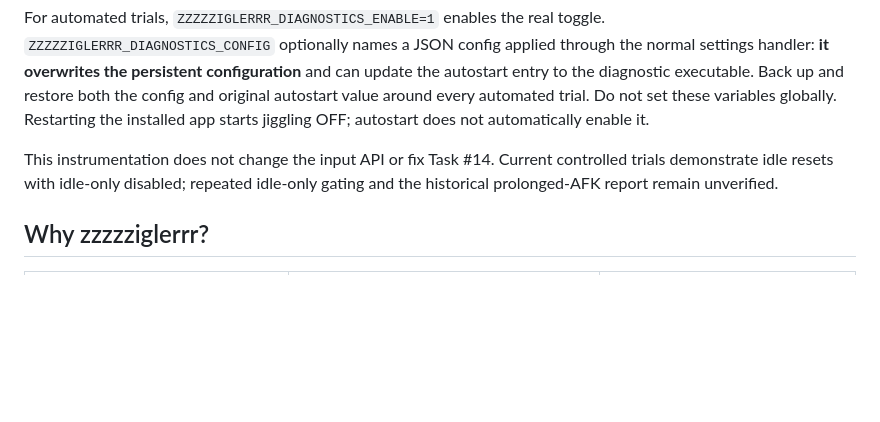
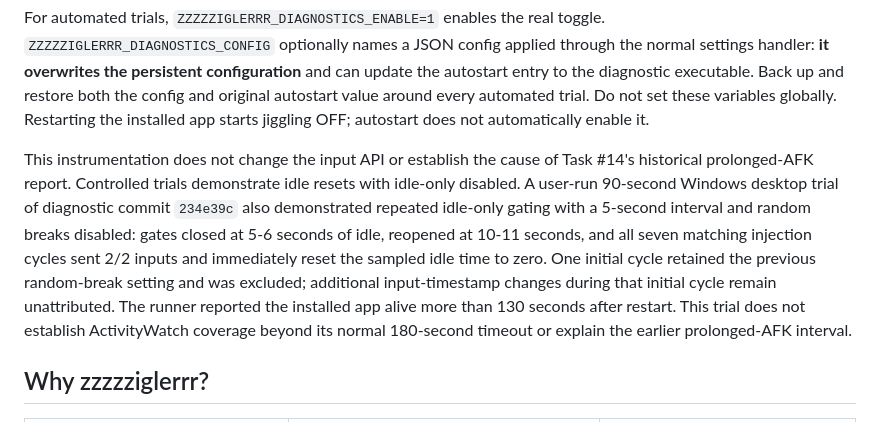
Before and after one commit to raflisbk/zigggler, a Markdown page: README.md, the part around the change. GitHub-like rendering; blank space fills up the shorter version.

Commit message:
docs: record Windows idle-only validation

```diff
--- a/README.md
+++ b/README.md
@@ -134,9 +134,18 @@ both the config and original autostart value around every automated trial. Do
 not set these variables globally. Restarting the installed app starts jiggling
 OFF; autostart does not automatically enable it.
 
-This instrumentation does not change the input API or fix Task #14. Current
-controlled trials demonstrate idle resets with idle-only disabled; repeated
-idle-only gating and the historical prolonged-AFK report remain unverified.
+This instrumentation does not change the input API or establish the cause of
+Task #14's historical prolonged-AFK report. Controlled trials demonstrate idle
+resets with idle-only disabled. A user-run 90-second Windows desktop trial of
+diagnostic commit `234e39c` also demonstrated repeated idle-only gating with a
+5-second interval and random breaks disabled: gates closed at 5-6 seconds of
+idle, reopened at 10-11 seconds, and all seven matching injection cycles sent
+2/2 inputs and immediately reset the sampled idle time to zero. One initial
+cycle retained the previous random-break setting and was excluded; additional
+input-timestamp changes during that initial cycle remain unattributed. The
+runner reported the installed app alive more than 130 seconds after restart.
+This trial does not establish ActivityWatch coverage beyond its normal
+180-second timeout or explain the earlier prolonged-AFK interval.
 
 ## Why zzzzziglerrr?
 
```
